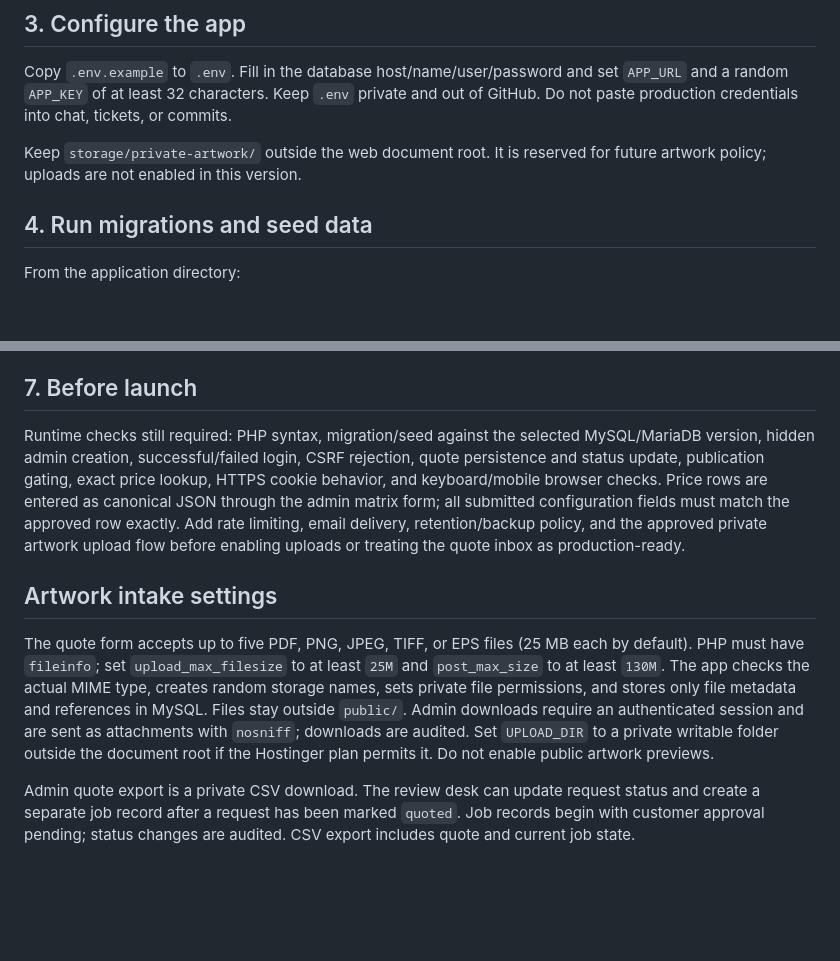
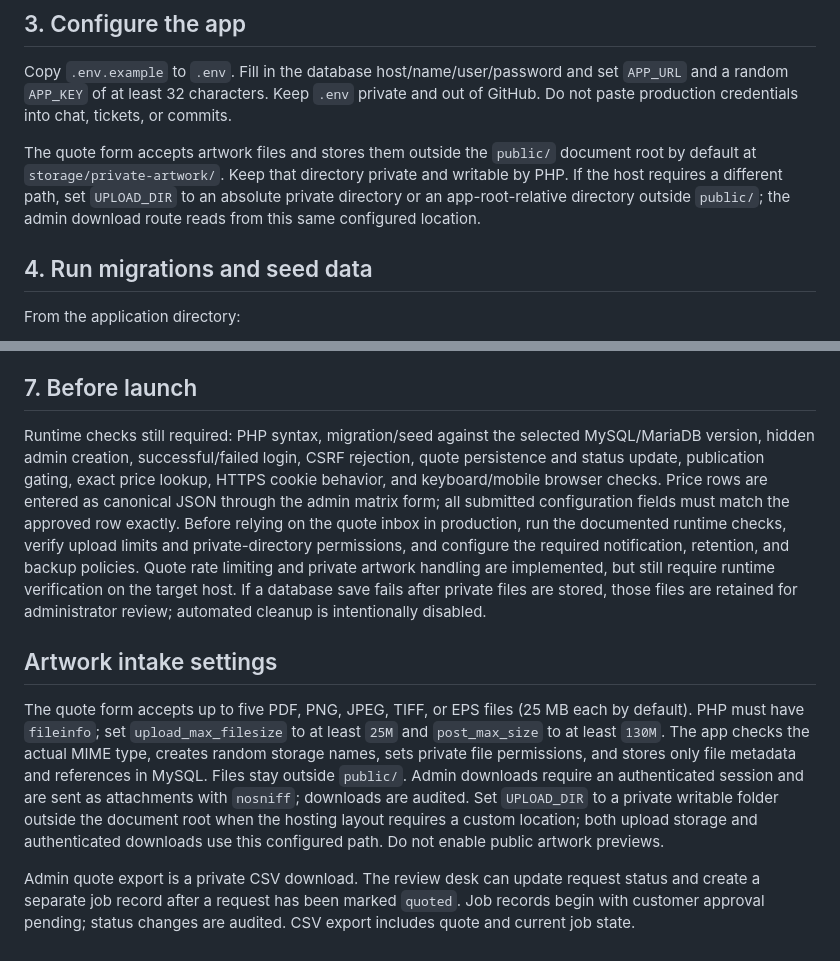
Before and after one commit to rehmantraders550-lab/HDC-RELOADED, a Markdown page: hdc-reloaded-app/docs/SETUP.md, 2 parts joined by grey strips. Rendered like a GitHub page; blank space fills up the shorter version.

Commit message:
Fix HDC SETUP.md implementation

```diff
--- a/hdc-reloaded-app/docs/SETUP.md
+++ b/hdc-reloaded-app/docs/SETUP.md
@@ -22,7 +22,7 @@ Adapt the host and permissions to your provider's database panel.
 
 Copy `.env.example` to `.env`. Fill in the database host/name/user/password and set `APP_URL` and a random `APP_KEY` of at least 32 characters. Keep `.env` private and out of GitHub. Do not paste production credentials into chat, tickets, or commits.
 
-Keep `storage/private-artwork/` outside the web document root. It is reserved for future artwork policy; uploads are not enabled in this version.
+The quote form accepts artwork files and stores them outside the `public/` document root by default at `storage/private-artwork/`. Keep that directory private and writable by PHP. If the host requires a different path, set `UPLOAD_DIR` to an absolute private directory or an app-root-relative directory outside `public/`; the admin download route reads from this same configured location.
 
 ## 4. Run migrations and seed data
 
@@ -50,10 +50,10 @@ Catalogues and posters require at least 500 pieces and 1, 2 or 4 print colors. T
 
 ## 7. Before launch
 
-Runtime checks still required: PHP syntax, migration/seed against the selected MySQL/MariaDB version, hidden admin creation, successful/failed login, CSRF rejection, quote persistence and status update, publication gating, exact price lookup, HTTPS cookie behavior, and keyboard/mobile browser checks. Price rows are entered as canonical JSON through the admin matrix form; all submitted configuration fields must match the approved row exactly. Add rate limiting, email delivery, retention/backup policy, and the approved private artwork upload flow before enabling uploads or treating the quote inbox as production-ready.
+Runtime checks still required: PHP syntax, migration/seed against the selected MySQL/MariaDB version, hidden admin creation, successful/failed login, CSRF rejection, quote persistence and status update, publication gating, exact price lookup, HTTPS cookie behavior, and keyboard/mobile browser checks. Price rows are entered as canonical JSON through the admin matrix form; all submitted configuration fields must match the approved row exactly. Before relying on the quote inbox in production, run the documented runtime checks, verify upload limits and private-directory permissions, and configure the required notification, retention, and backup policies. Quote rate limiting and private artwork handling are implemented, but still require runtime verification on the target host. If a database save fails after private files are stored, those files are retained for administrator review; automated cleanup is intentionally disabled.
 
 ## Artwork intake settings
 
-The quote form accepts up to five PDF, PNG, JPEG, TIFF, or EPS files (25 MB each by default). PHP must have `fileinfo`; set `upload_max_filesize` to at least `25M` and `post_max_size` to at least `130M`. The app checks the actual MIME type, creates random storage names, sets private file permissions, and stores only file metadata and references in MySQL. Files stay outside `public/`. Admin downloads require an authenticated session and are sent as attachments with `nosniff`; downloads are audited. Set `UPLOAD_DIR` to a private writable folder outside the document root if the Hostinger plan permits it. Do not enable public artwork previews.
+The quote form accepts up to five PDF, PNG, JPEG, TIFF, or EPS files (25 MB each by default). PHP must have `fileinfo`; set `upload_max_filesize` to at least `25M` and `post_max_size` to at least `130M`. The app checks the actual MIME type, creates random storage names, sets private file permissions, and stores only file metadata and references in MySQL. Files stay outside `public/`. Admin downloads require an authenticated session and are sent as attachments with `nosniff`; downloads are audited. Set `UPLOAD_DIR` to a private writable folder outside the document root when the hosting layout requires a custom location; both upload storage and authenticated downloads use this configured path. Do not enable public artwork previews.
 
 Admin quote export is a private CSV download. The review desk can update request status and create a separate job record after a request has been marked `quoted`. Job records begin with customer approval pending; status changes are audited. CSV export includes quote and current job state.
```
